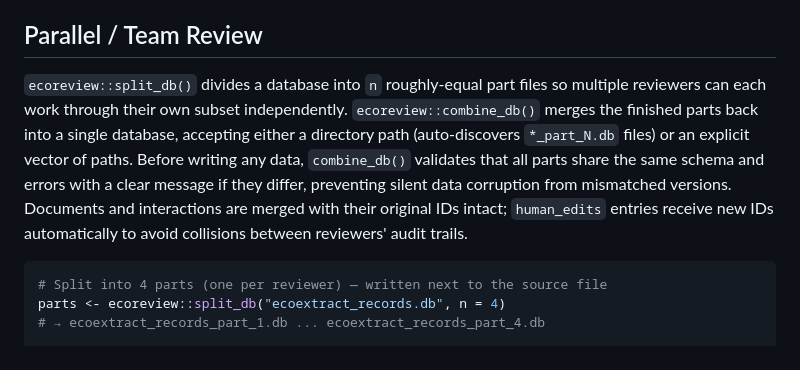
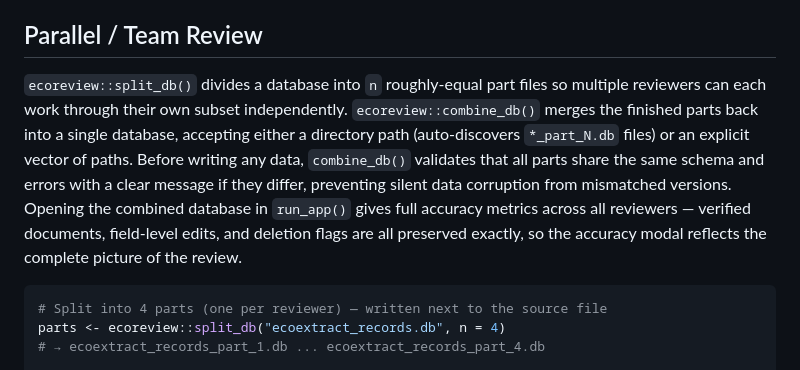
Before and after one commit to n8layman/ecoreview, a Markdown page: README.md, the part around the change. Drawn GitHub-style.

Commit message:
Note that accuracy metrics work on the combined database
Co-Authored-By: Claude Sonnet 4.6 <noreply@anthropic.com>

````diff
--- a/README.md
+++ b/README.md
@@ -84,7 +84,7 @@ See the [ecoextract documentation](https://github.com/n8layman/ecoextract) for c
 
 ## Parallel / Team Review
 
-`ecoreview::split_db()` divides a database into `n` roughly-equal part files so multiple reviewers can each work through their own subset independently. `ecoreview::combine_db()` merges the finished parts back into a single database, accepting either a directory path (auto-discovers `*_part_N.db` files) or an explicit vector of paths. Before writing any data, `combine_db()` validates that all parts share the same schema and errors with a clear message if they differ, preventing silent data corruption from mismatched versions. Documents and interactions are merged with their original IDs intact; `human_edits` entries receive new IDs automatically to avoid collisions between reviewers' audit trails.
+`ecoreview::split_db()` divides a database into `n` roughly-equal part files so multiple reviewers can each work through their own subset independently. `ecoreview::combine_db()` merges the finished parts back into a single database, accepting either a directory path (auto-discovers `*_part_N.db` files) or an explicit vector of paths. Before writing any data, `combine_db()` validates that all parts share the same schema and errors with a clear message if they differ, preventing silent data corruption from mismatched versions. Opening the combined database in `run_app()` gives full accuracy metrics across all reviewers — verified documents, field-level edits, and deletion flags are all preserved exactly, so the accuracy modal reflects the complete picture of the review.
 
 ```r
 # Split into 4 parts (one per reviewer) — written next to the source file
````
